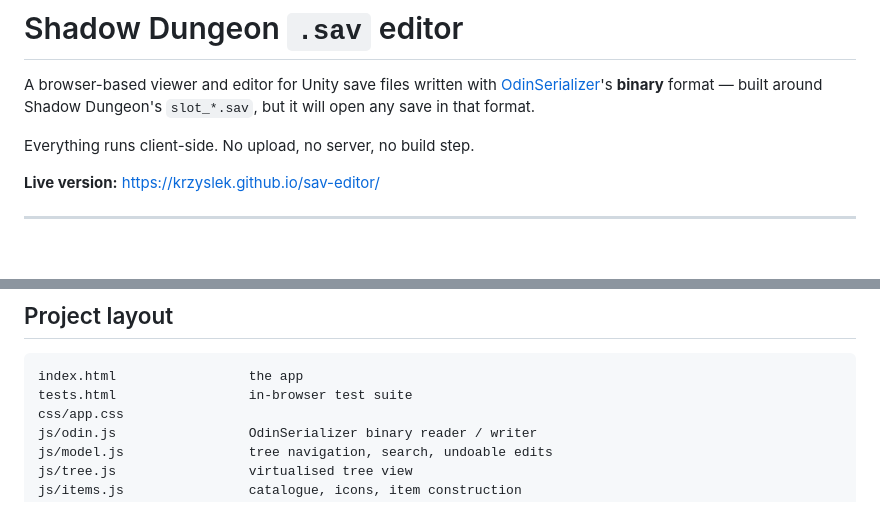
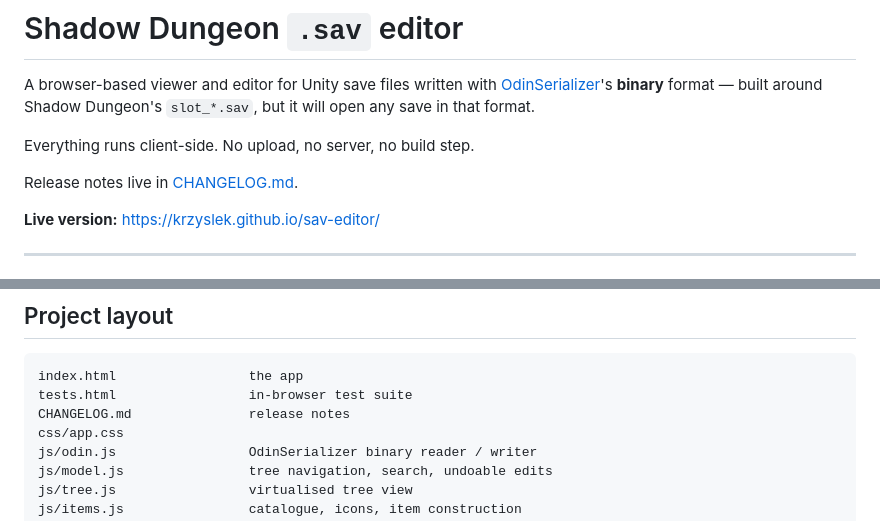
Before and after one commit to Krzyslek/sav-editor, a Markdown page: README.md, 2 parts joined by grey strips. GitHub-like rendering; blank space fills up the shorter version.

Commit message:
Add release notes covering 1.0.0 and the 1.1.0 bulk-editing release
Co-Authored-By: Claude Opus 5 <noreply@anthropic.com>

````diff
--- a/README.md
+++ b/README.md
@@ -5,6 +5,8 @@ A browser-based viewer and editor for Unity save files written with
 built around Shadow Dungeon's `slot_*.sav`, but it will open any save in that format.
 
 Everything runs client-side. No upload, no server, no build step.
+
+Release notes live in [CHANGELOG.md](CHANGELOG.md).
 
 **Live version:** https://krzyslek.github.io/sav-editor/
 
@@ -135,6 +137,7 @@ Save it as `assets/icons/index.json`; listed ids then load their image instead o
 ```
 index.html                 the app
 tests.html                 in-browser test suite
+CHANGELOG.md               release notes
 css/app.css
 js/odin.js                 OdinSerializer binary reader / writer
 js/model.js                tree navigation, search, undoable edits
````
Also changed, not shown: CHANGELOG.md (added, +106 -0 lines).
